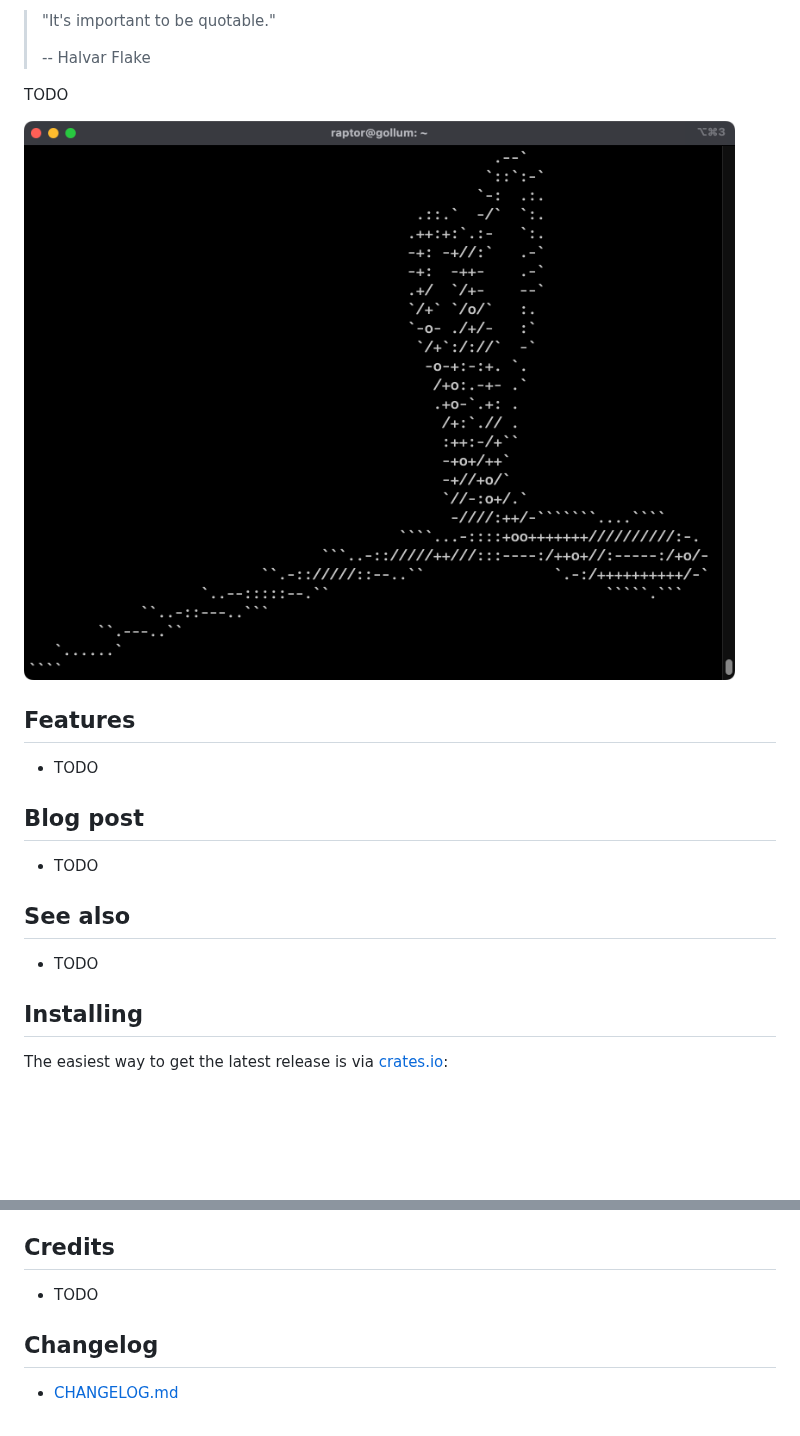
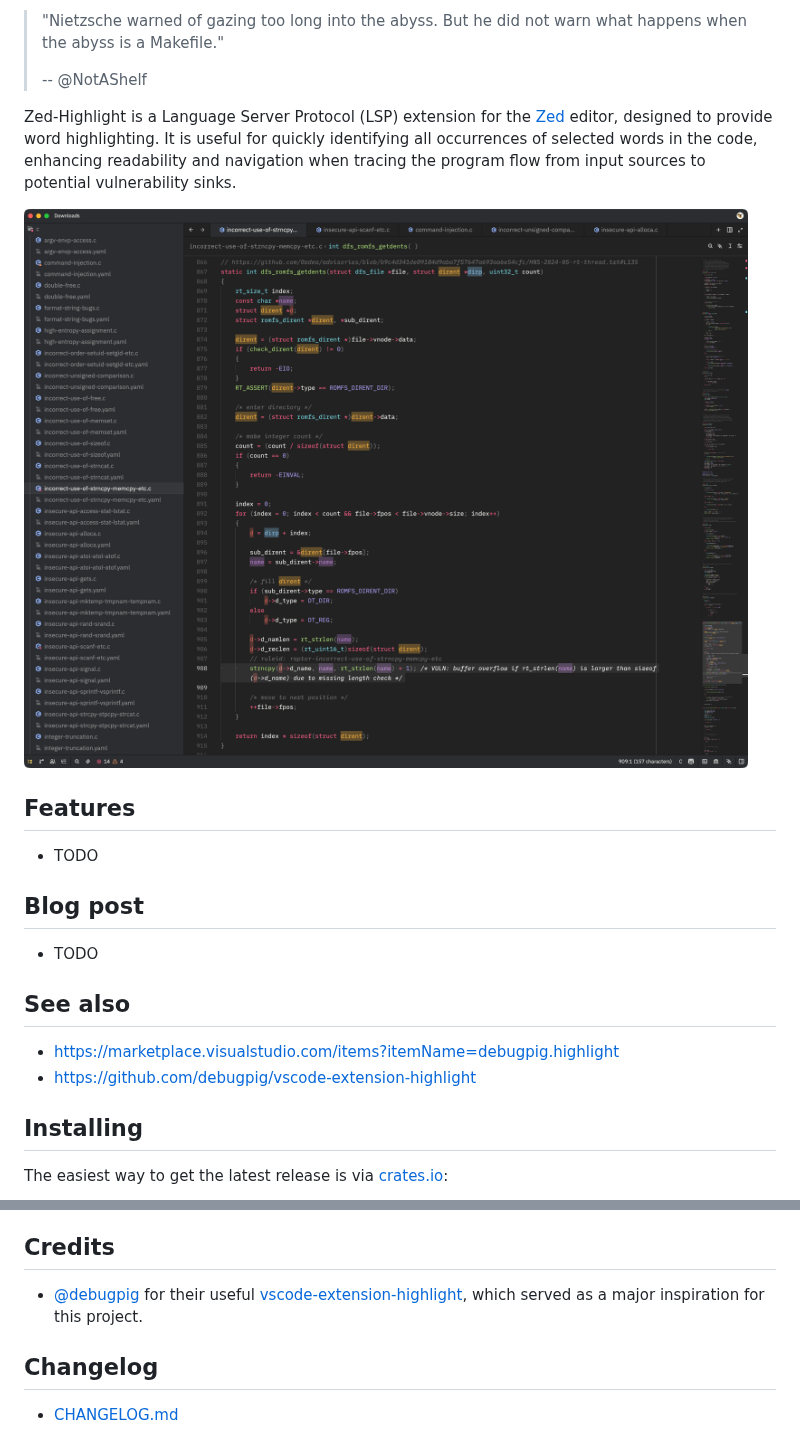
Before and after one commit to 0xdea/zed-highlight, a Markdown page: README.md, 2 parts joined by grey strips. Drawn GitHub-style; pictures changed too: .img/screen01.png; blank space fills up the shorter version.

Commit message:
doc: update readme and images

```diff
--- a/README.md
+++ b/README.md
@@ -11,9 +10,10 @@
 
-> "It's important to be quotable."
+> "Nietzsche warned of gazing too long into the abyss.
+> But he did not warn what happens when the abyss is a Makefile."
 >
-> -- Halvar Flake
+> -- @NotAShelf
 
-TODO
+Zed-Highlight is a Language Server Protocol (LSP) extension for the [Zed](https://zed.dev/) editor, designed to provide word highlighting. It is useful for quickly identifying all occurrences of selected words in the code, enhancing readability and navigation when tracing the program flow from input sources to potential vulnerability sinks.
 
 ![](https://raw.githubusercontent.com/0xdea/zed-highlight/master/.img/screen01.png)
 
@@ -27,7 +27,8 @@ TODO
 
 ## See also
 
-- TODO
+- https://marketplace.visualstudio.com/items?itemName=debugpig.highlight
+- https://github.com/debugpig/vscode-extension-highlight
 
 ## Installing
 
@@ -86,7 +87,7 @@ Tested on:
 
 ## Credits
 
-- TODO
+- [@debugpig](https://github.com/debugpig) for their useful [vscode-extension-highlight](https://github.com/debugpig/vscode-extension-highlight), which served as a major inspiration for this project.
 
 ## Changelog
 
```
Also changed, not shown: other parts of README.md (+1 -2 lines), .img/logo.png.
